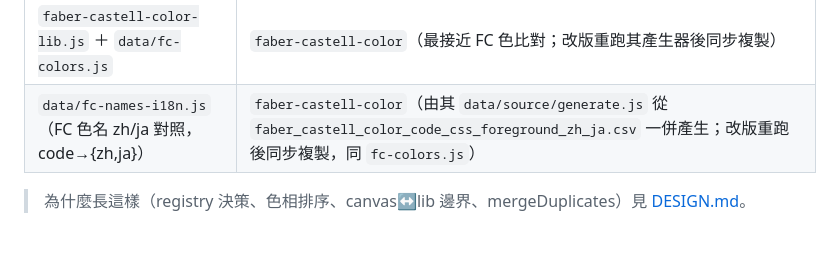
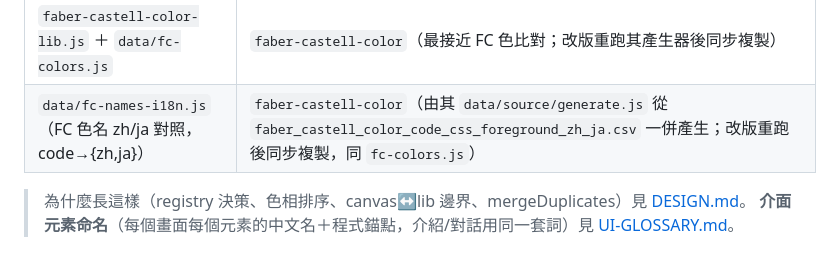
Before and after one commit to scottgfhong310/color-palette, a Markdown page: CLAUDE.md, the part around the change. Rendered like a GitHub page.

```diff
--- a/CLAUDE.md
+++ b/CLAUDE.md
@@ -74,3 +74,4 @@ npm install && node app.js          # → http://localhost:3000/apps/color-palet
 | `data/fc-names-i18n.js`（FC 色名 zh/ja 對照，code→{zh,ja}）| `faber-castell-color`（由其 `data/source/generate.js` 從 `faber_castell_color_code_css_foreground_zh_ja.csv` 一併產生；改版重跑後同步複製，同 `fc-colors.js`）|
 
 > 為什麼長這樣（registry 決策、色相排序、canvas↔lib 邊界、mergeDuplicates）見 [DESIGN.md](DESIGN.md)。
+> **介面元素命名**（每個畫面每個元素的中文名＋程式錨點，介紹/對話用同一套詞）見 [UI-GLOSSARY.md](UI-GLOSSARY.md)。
```
Also changed, not shown: UI-GLOSSARY.md (added, +205 -0 lines).
